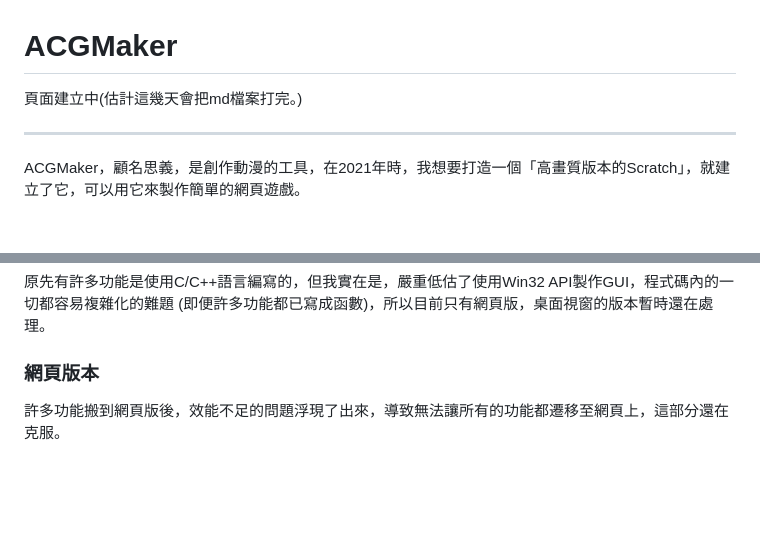
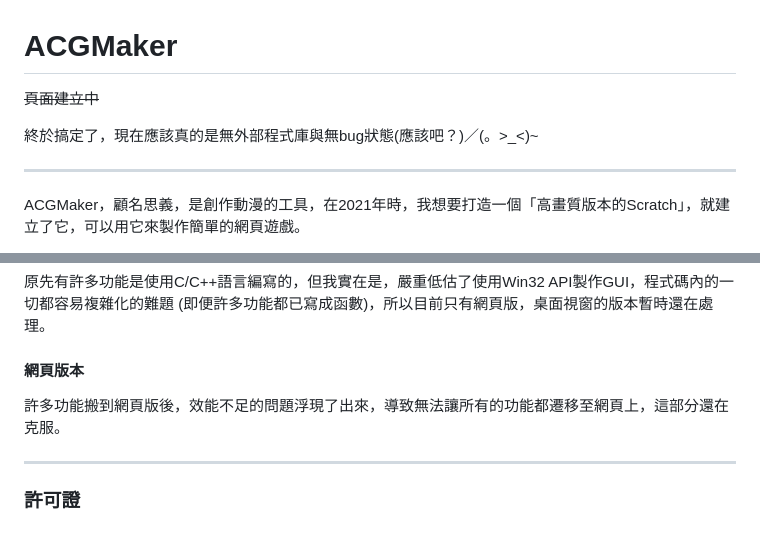
Before and after one commit to birdeggb2777/ACGMaker, a Markdown page: README.md, 2 parts joined by grey strips. Drawn GitHub-style; blank space fills up the shorter version.

```diff
--- a/README.md
+++ b/README.md
@@ -1,7 +1,9 @@
 
 # ACGMaker
 
-頁面建立中(估計這幾天會把md檔案打完。)
+~~頁面建立中~~
+
+終於搞定了，現在應該真的是無外部程式庫與無bug狀態(應該吧？)／(。>_<)~
 
 ---
 
@@ -91,6 +93,10 @@ OpenRaster或許是一個可行的測試標準，不過目前還在研究可行
 
 原先有許多功能是使用C/C++語言編寫的，但我實在是，嚴重低估了使用Win32 API製作GUI，程式碼內的一切都容易複雜化的難題 (即便許多功能都已寫成函數)，所以目前只有網頁版，桌面視窗的版本暫時還在處理。
 
-### 網頁版本
+#### 網頁版本
 
 許多功能搬到網頁版後，效能不足的問題浮現了出來，導致無法讓所有的功能都遷移至網頁上，這部分還在克服。
+
+---
+
+### 許可證
```
